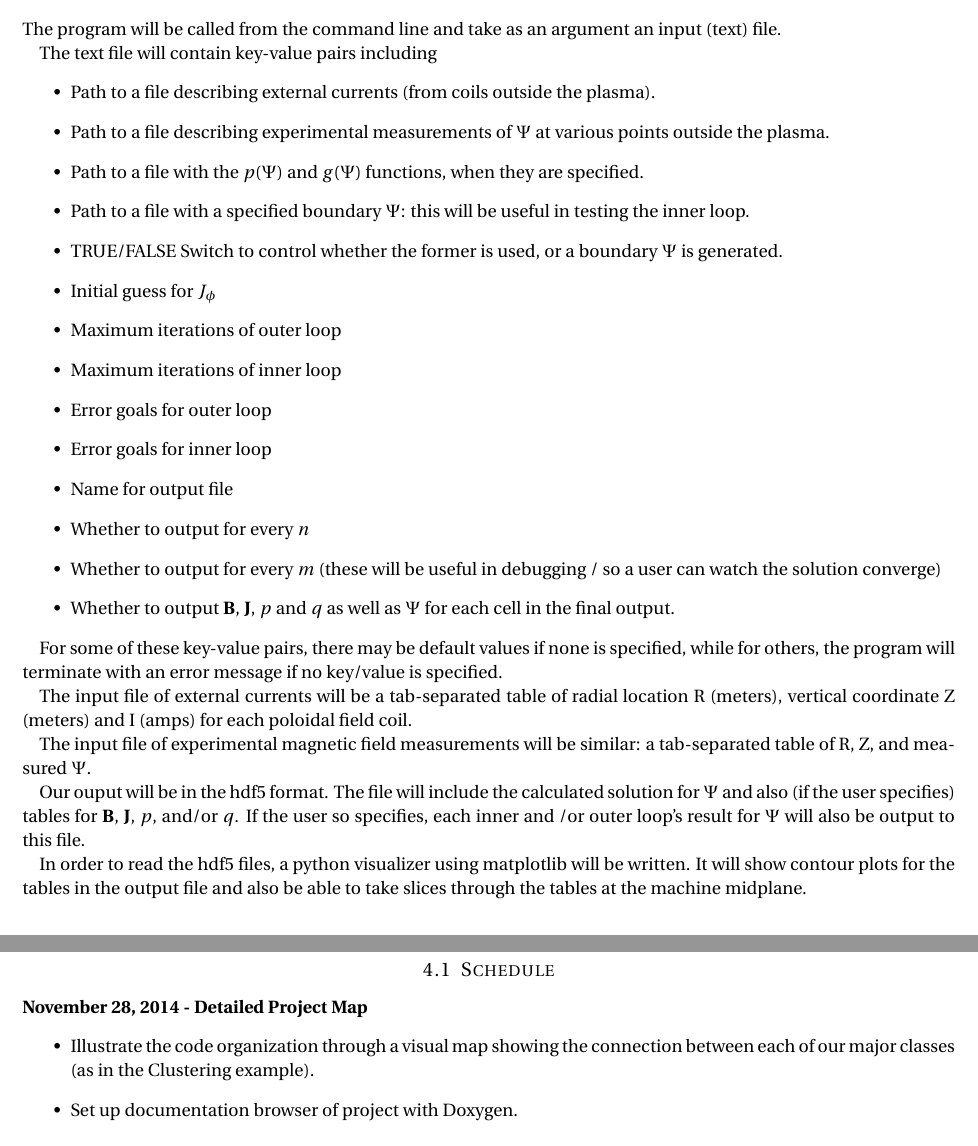
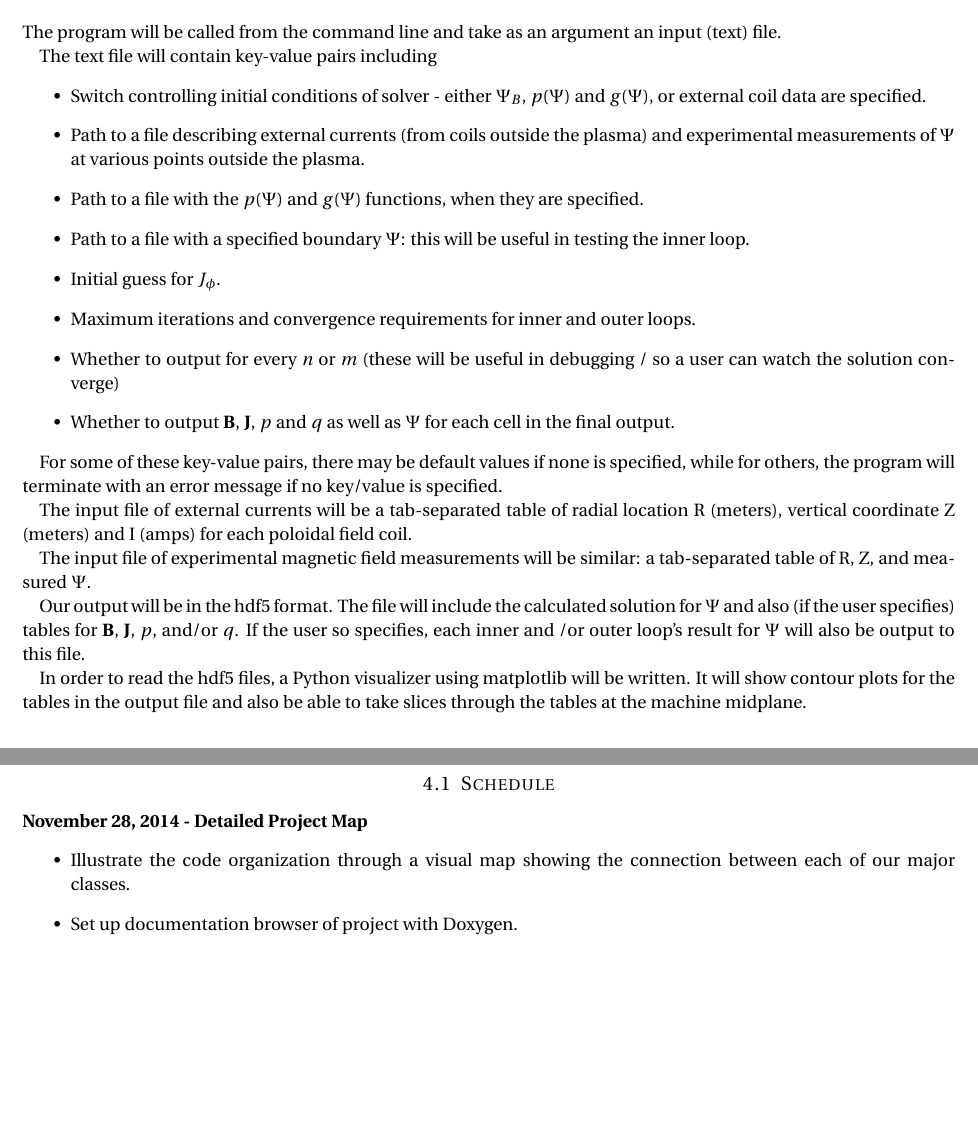
Before and after one commit to jonngwx/grad-shafranov, a LaTeX document (Design Document/Design_Document.tex): two parts of page 5 of 6, joined at a grey line, cut so that both start at the same text, the shorter picture padded with empty space. Compiled offline with pdfLaTeX.

Commit message:
Made some minor edits, spelling, etc.

```diff
--- a/Design Document/Design_Document.tex
+++ b/Design Document/Design_Document.tex
@@ -202,19 +202,13 @@ The program will be called from the command line and take as an argument an inpu
 
 The text file will contain key-value pairs including
 \begin{itemize}
-\item Path to a file describing external currents (from coils outside the plasma).
-\item Path to a file describing experimental measurements of $\Psi$ at various points outside the plasma.
+\item Switch controlling initial conditions of solver - either $\Psi_B$, $p(\Psi)$ and $g(\Psi)$, or external coil data are specified.
+\item Path to a file describing external currents (from coils outside the plasma) and experimental measurements of $\Psi$ at various points outside the plasma.
 \item Path to a file with the $p(\Psi)$ and $g(\Psi)$ functions, when they are specified.
 \item Path to a file with a specified boundary $\Psi$: this will be useful in testing the inner loop.
-\item TRUE/FALSE Switch to control whether the former is used, or a boundary $\Psi$ is generated.
-\item Initial guess for $J_\phi$
-\item Maximum iterations of outer loop
-\item Maximum iterations of inner loop
-\item Error goals for outer loop
-\item Error goals for inner loop
-\item Name for output file
-\item Whether to output for every $n$
-\item Whether to output for every $m$ (these will be useful in debugging / so a user can watch the solution converge)
+\item Initial guess for $J_\phi$.
+\item Maximum iterations and convergence requirements for inner and outer loops.
+\item Whether to output for every $n$ or $m$ (these will be useful in debugging / so a user can watch the solution converge)
 \item Whether to output $\mathbf{B}$, $\mathbf{J}$, $p$ and $q$ as well as $\Psi$ for each cell in the final output.
 \end{itemize}
 
@@ -224,9 +218,9 @@ The input file of external currents will be a tab-separated table of radial loca
 
 The input file of experimental magnetic field measurements will be similar: a tab-separated table of R, Z, and measured $\Psi$.
 
-Our ouput will be in the hdf5 format. The file will include the calculated solution for $\Psi$ and also (if the user specifies) tables for $\mathbf{B}$, $\mathbf{J}$, $p$, and/or $q$. If the user so specifies, each inner and /or outer loop's result for $\Psi$ will also be output to this file.
+Our output will be in the hdf5 format. The file will include the calculated solution for $\Psi$ and also (if the user specifies) tables for $\mathbf{B}$, $\mathbf{J}$, $p$, and/or $q$. If the user so specifies, each inner and /or outer loop's result for $\Psi$ will also be output to this file.
 
-In order to read the hdf5 files, a python visualizer using matplotlib will be written. It will show contour plots for the tables in the output file and also be able to take slices through the tables at the machine midplane.
+In order to read the hdf5 files, a Python visualizer using matplotlib will be written. It will show contour plots for the tables in the output file and also be able to take slices through the tables at the machine midplane.
 
 %----------------------------------------------------------------------------------------
 %	Section 4
@@ -238,9 +232,9 @@ In order to read the hdf5 files, a python visualizer using matplotlib will be wr
 
 \textbf{November 28, 2014 - Detailed Project Map}
 \begin{itemize}
-\item Illustrate the code organization through a visual map showing the connection between each of our major classes (as in the Clustering example).
+\item Illustrate the code organization through a visual map showing the connection between each of our major classes.
 \item Set up documentation browser of project with Doxygen.
-\item Clearly define algorithms used: reconstruction, finite difference solver, etc.
+\item Clearly define algorithms used: basis functions for reconstruction, finite difference solver, boundary condition solver.
 \item Finalize libraries needed.
 \end{itemize}
 
```
Also changed, not shown: Design Document/Design_Document.tex (26 more changed lines).
